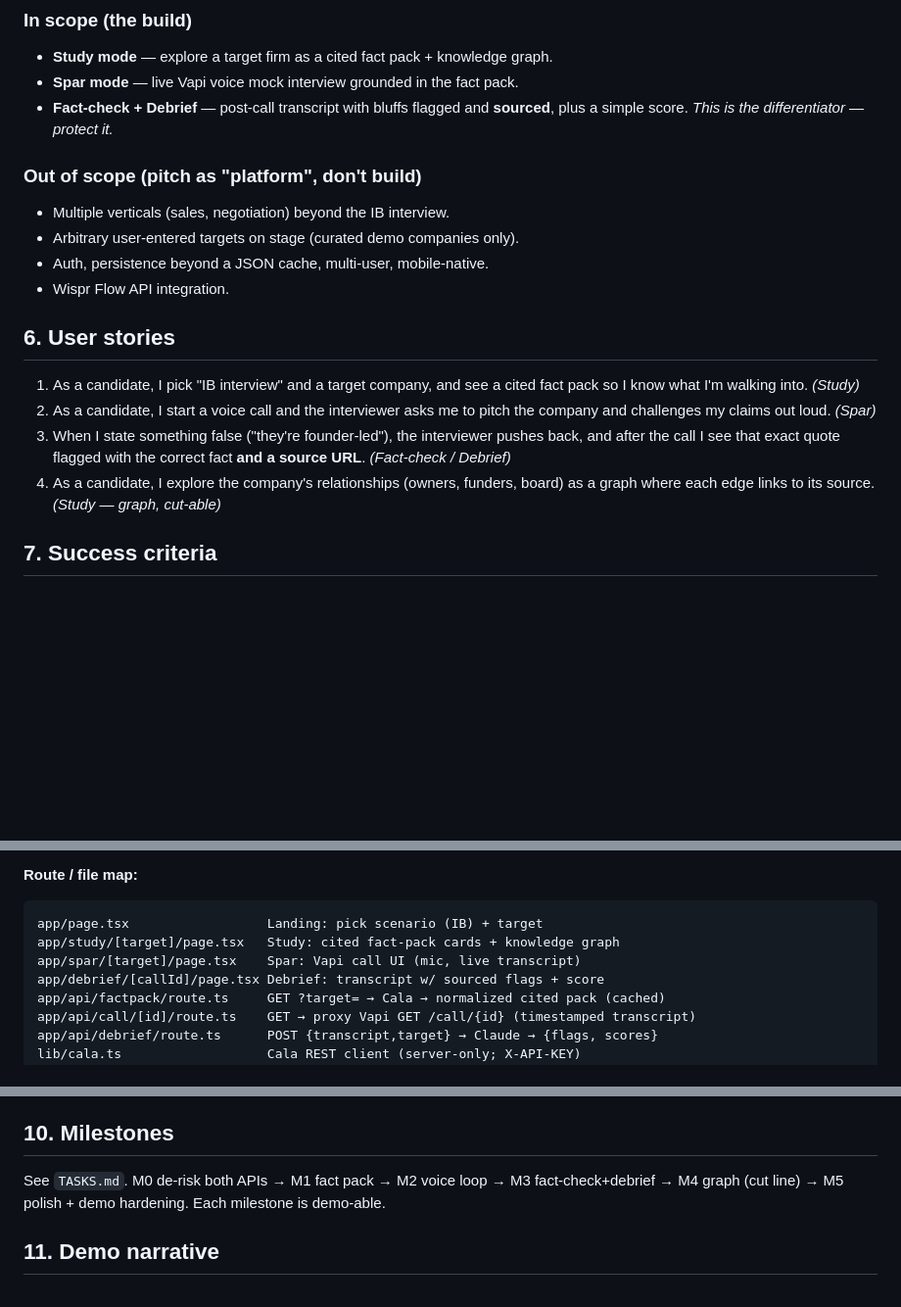
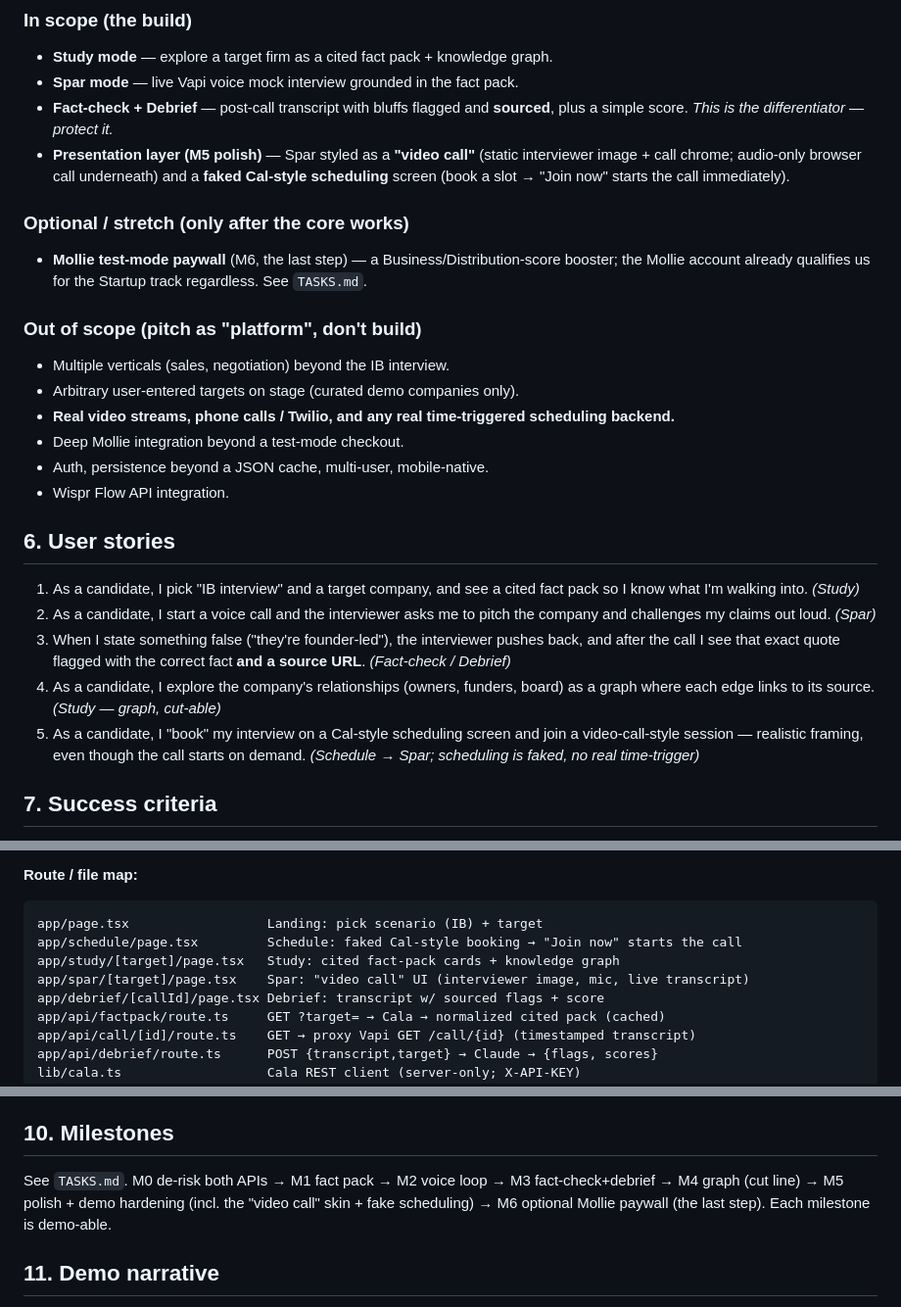
Before and after one commit to bro-xuan/Megathon-2026, a Markdown page: PRD.md, 3 parts joined by grey strips. Shown at 98% size. GitHub-like rendering; blank space fills up the shorter version.

Commit message:
docs: sync PRD with recent decisions
Add video-call skin + fake scheduling to scope, a Schedule route + Spar
video-call note to the route map, a scheduling user story, the optional Mollie
paywall stretch, and explicit out-of-scope for real video/Twilio/real scheduling.

Co-Authored-By: Claude Opus 4.8 (1M context) <noreply@anthropic.com>

````diff
--- a/PRD.md
+++ b/PRD.md
@@ -66,10 +66,19 @@ interview), and it's load-bearing for **both** sponsor prizes in a single build.
 - **Spar mode** — live Vapi voice mock interview grounded in the fact pack.
 - **Fact-check + Debrief** — post-call transcript with bluffs flagged and **sourced**, plus
   a simple score. *This is the differentiator — protect it.*
+- **Presentation layer (M5 polish)** — Spar styled as a **"video call"** (static interviewer
+  image + call chrome; audio-only browser call underneath) and a **faked Cal-style scheduling**
+  screen (book a slot → "Join now" starts the call immediately).
+
+### Optional / stretch (only after the core works)
+- **Mollie test-mode paywall** (M6, the last step) — a Business/Distribution-score booster;
+  the Mollie account already qualifies us for the Startup track regardless. See `TASKS.md`.
 
 ### Out of scope (pitch as "platform", don't build)
 - Multiple verticals (sales, negotiation) beyond the IB interview.
 - Arbitrary user-entered targets on stage (curated demo companies only).
+- **Real video streams, phone calls / Twilio, and any real time-triggered scheduling backend.**
+- Deep Mollie integration beyond a test-mode checkout.
 - Auth, persistence beyond a JSON cache, multi-user, mobile-native.
 - Wispr Flow API integration.
 
@@ -84,6 +93,9 @@ interview), and it's load-bearing for **both** sponsor prizes in a single build.
    *(Fact-check / Debrief)*
 4. As a candidate, I explore the company's relationships (owners, funders, board) as a graph
    where each edge links to its source. *(Study — graph, cut-able)*
+5. As a candidate, I "book" my interview on a Cal-style scheduling screen and join a
+   video-call-style session — realistic framing, even though the call starts on demand.
+   *(Schedule → Spar; scheduling is faked, no real time-trigger)*
 
 ## 7. Success criteria
 
@@ -140,8 +152,9 @@ reliable post-call Claude pass.
 **Route / file map:**
 ```
 app/page.tsx                  Landing: pick scenario (IB) + target
+app/schedule/page.tsx         Schedule: faked Cal-style booking → "Join now" starts the call
 app/study/[target]/page.tsx   Study: cited fact-pack cards + knowledge graph
-app/spar/[target]/page.tsx    Spar: Vapi call UI (mic, live transcript)
+app/spar/[target]/page.tsx    Spar: "video call" UI (interviewer image, mic, live transcript)
 app/debrief/[callId]/page.tsx Debrief: transcript w/ sourced flags + score
 app/api/factpack/route.ts     GET ?target= → Cala → normalized cited pack (cached)
 app/api/call/[id]/route.ts    GET → proxy Vapi GET /call/{id} (timestamped transcript)
@@ -179,7 +192,8 @@ graph unfinished → Study keeps the card view.
 ## 10. Milestones
 
 See `TASKS.md`. M0 de-risk both APIs → M1 fact pack → M2 voice loop → M3 fact-check+debrief
-→ M4 graph (cut line) → M5 polish + demo hardening. Each milestone is demo-able.
+→ M4 graph (cut line) → M5 polish + demo hardening (incl. the "video call" skin + fake
+scheduling) → M6 optional Mollie paywall (the last step). Each milestone is demo-able.
 
 ## 11. Demo narrative
 
````
